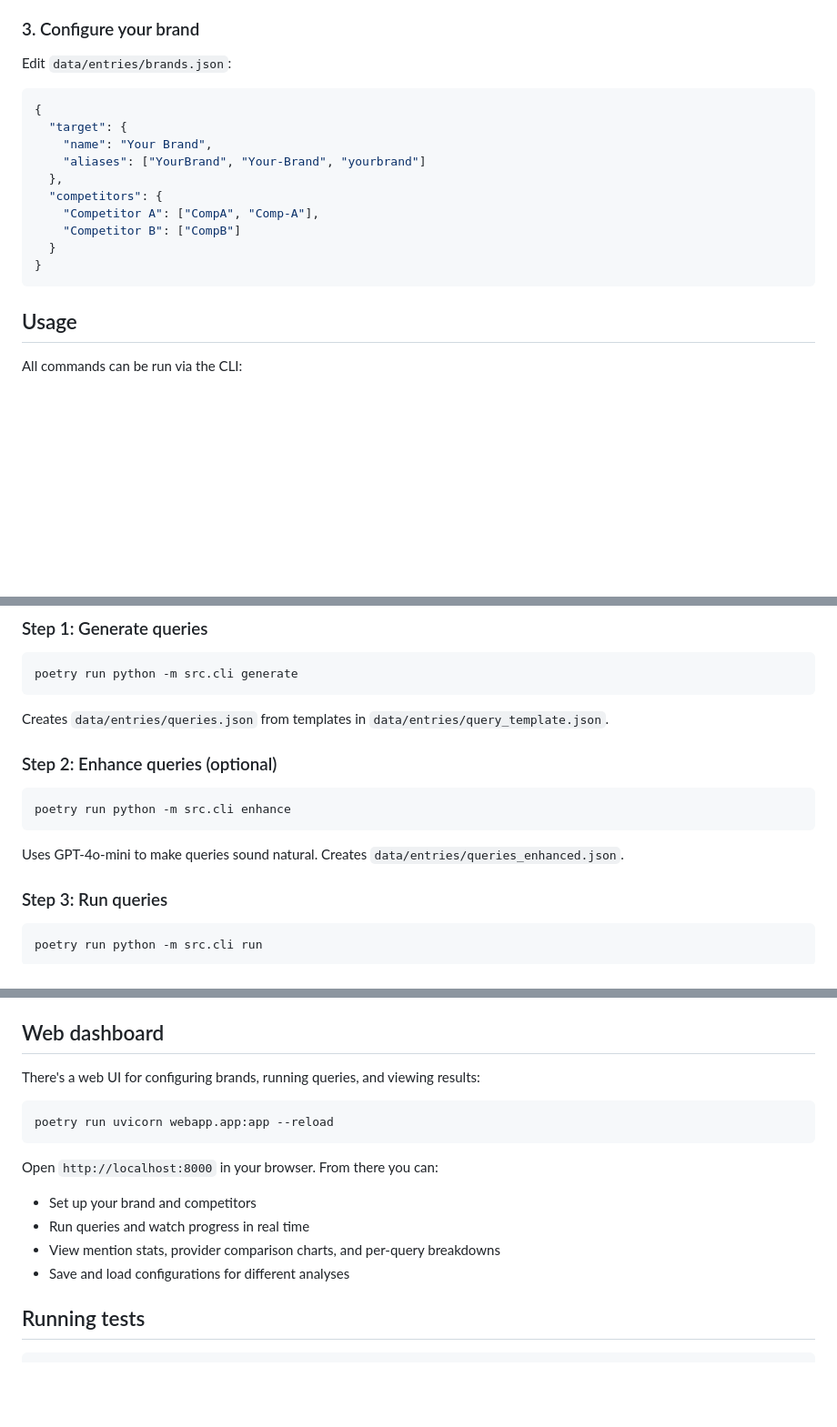
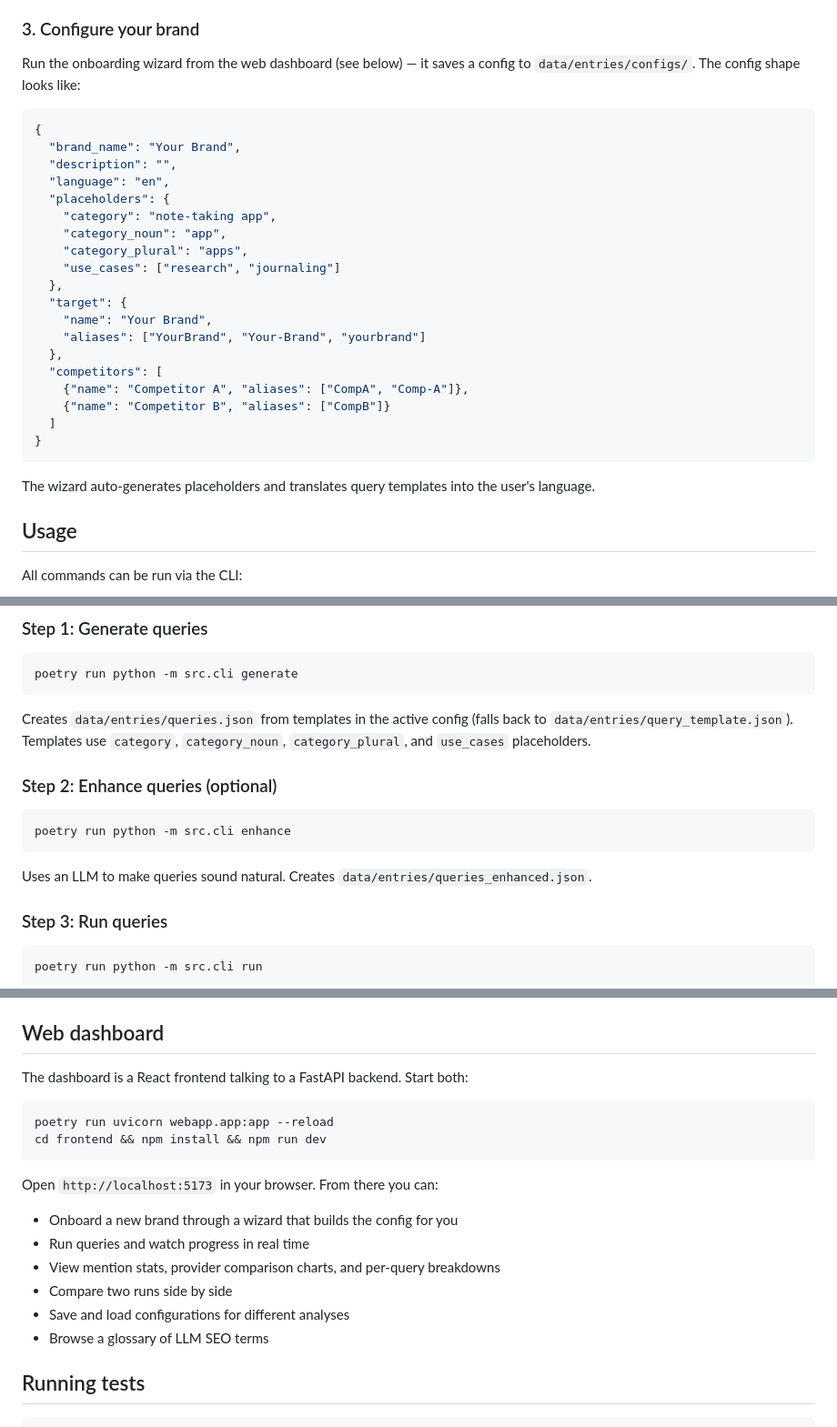
Before and after one commit to cnxls/llm-seo, a Markdown page: README.md, 3 parts joined by grey strips. Shown at 91% size. GitHub-like rendering; blank space fills up the shorter version.

Commit message:
Update README for onboarding wizard and React frontend

````diff
--- a/README.md
+++ b/README.md
@@ -54,20 +54,31 @@ You need at least one API key. Get them from:
 
 ### 3. Configure your brand
 
-Edit `data/entries/brands.json`:
+Run the onboarding wizard from the web dashboard (see below) — it saves a config to `data/entries/configs/`. The config shape looks like:
 
 ```json
 {
+  "brand_name": "Your Brand",
+  "description": "",
+  "language": "en",
+  "placeholders": {
+    "category": "note-taking app",
+    "category_noun": "app",
+    "category_plural": "apps",
+    "use_cases": ["research", "journaling"]
+  },
   "target": {
     "name": "Your Brand",
     "aliases": ["YourBrand", "Your-Brand", "yourbrand"]
   },
-  "competitors": {
-    "Competitor A": ["CompA", "Comp-A"],
-    "Competitor B": ["CompB"]
-  }
+  "competitors": [
+    {"name": "Competitor A", "aliases": ["CompA", "Comp-A"]},
+    {"name": "Competitor B", "aliases": ["CompB"]}
+  ]
 }
 ```
+
+The wizard auto-generates placeholders and translates query templates into the user's language.
 
 ## Usage
 
@@ -86,7 +97,7 @@ poetry run python -m src.cli analyze    # Analyze brand mentions
 poetry run python -m src.cli generate
 ```
 
-Creates `data/entries/queries.json` from templates in `data/entries/query_template.json`.
+Creates `data/entries/queries.json` from templates in the active config (falls back to `data/entries/query_template.json`). Templates use `category`, `category_noun`, `category_plural`, and `use_cases` placeholders.
 
 ### Step 2: Enhance queries (optional)
 
@@ -94,7 +105,7 @@ Creates `data/entries/queries.json` from templates in `data/entries/query_templa
 poetry run python -m src.cli enhance
 ```
 
-Uses GPT-4o-mini to make queries sound natural. Creates `data/entries/queries_enhanced.json`.
+Uses an LLM to make queries sound natural. Creates `data/entries/queries_enhanced.json`.
 
 ### Step 3: Run queries
 
@@ -123,17 +134,20 @@ Analyzes the most recent run, saves `analysis.json`, and prints a summary of bra
 
 ## Web dashboard
 
-There's a web UI for configuring brands, running queries, and viewing results:
+The dashboard is a React frontend talking to a FastAPI backend. Start both:
 
 ```bash
 poetry run uvicorn webapp.app:app --reload
+cd frontend && npm install && npm run dev
 ```
 
-Open `http://localhost:8000` in your browser. From there you can:
-- Set up your brand and competitors
+Open `http://localhost:5173` in your browser. From there you can:
+- Onboard a new brand through a wizard that builds the config for you
 - Run queries and watch progress in real time
 - View mention stats, provider comparison charts, and per-query breakdowns
+- Compare two runs side by side
 - Save and load configurations for different analyses
+- Browse a glossary of LLM SEO terms
 
 ## Running tests
 
````
Also changed, not shown: other parts of README.md (+1 -1 lines).
